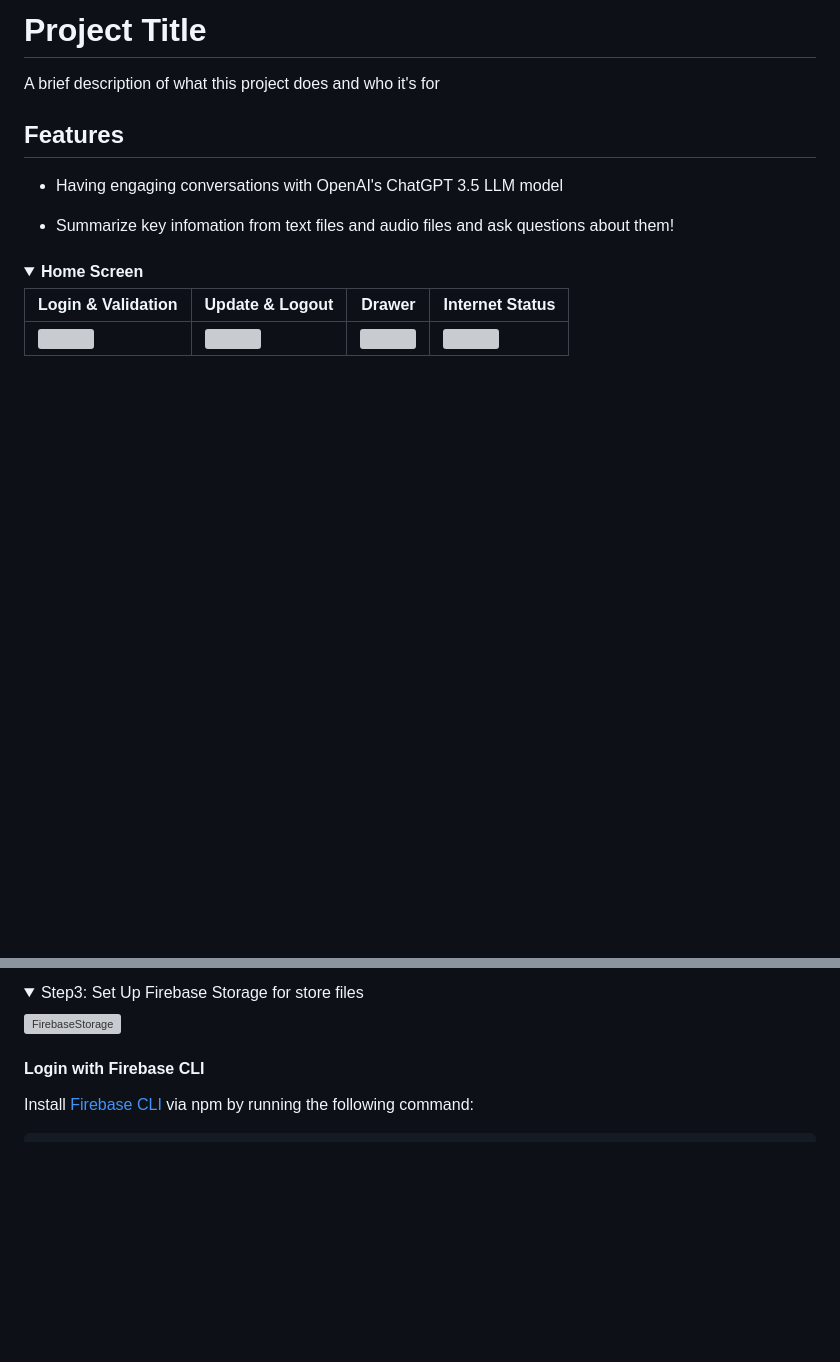
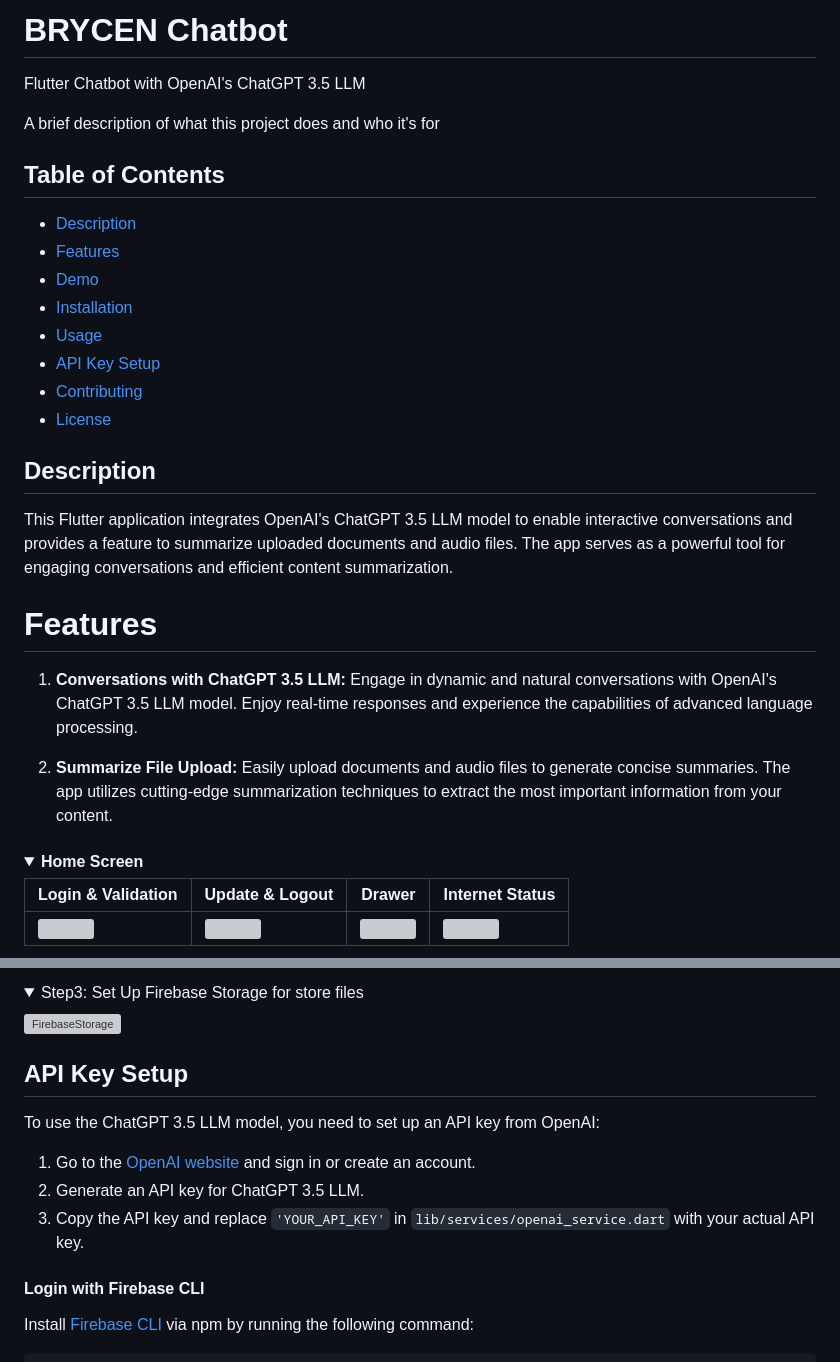
Before and after one commit to congltk1234/BrycenChatbot, a Markdown page: README.md, 2 parts joined by grey strips. Drawn GitHub-style; folded sections open; blank space fills up the shorter version; grey boxes are pictures that could not be loaded.

```diff
--- a/README.md
+++ b/README.md
@@ -1,13 +1,32 @@
 
-# Project Title
+# **BRYCEN Chatbot**
+Flutter Chatbot with OpenAI's ChatGPT 3.5 LLM
 
 A brief description of what this project does and who it's for
 
-## Features
+## Table of Contents
 
-- Having engaging conversations with OpenAI's ChatGPT 3.5 LLM model
+- [Description](#description)
+- [Features](#features)
+- [Demo](#demo)
+- [Installation](#installation)
+- [Usage](#usage)
+- [API Key Setup](#api-key-setup)
+- [Contributing](#contributing)
+- [License](#license)
 
-- Summarize key infomation from text files and audio files and ask questions about them!
+## Description
+
+This Flutter application integrates OpenAI's ChatGPT 3.5 LLM model to enable interactive conversations and provides a feature to summarize uploaded documents and audio files. The app serves as a powerful tool for engaging conversations and efficient content summarization.
+
+# Features
+
+1. **Conversations with ChatGPT 3.5 LLM:**
+   Engage in dynamic and natural conversations with OpenAI's ChatGPT 3.5 LLM model. Enjoy real-time responses and experience the capabilities of advanced language processing.
+
+2. **Summarize File Upload:**
+   Easily upload documents and audio files to generate concise summaries. The app utilizes cutting-edge summarization techniques to extract the most important information from your content.
+
 
 
 <h4><details open>
@@ -78,6 +97,14 @@ A brief description of what this project does and who it's for
 ![FirebaseStorage](https://raw.githubusercontent.com/congltk1234/BrycenChatbot/main/docs/assets/gif/3_firebaseStorage.gif)
 
 </details>
+
+## API Key Setup
+
+To use the ChatGPT 3.5 LLM model, you need to set up an API key from OpenAI:
+
+1. Go to the [OpenAI website](https://openai.com) and sign in or create an account.
+2. Generate an API key for ChatGPT 3.5 LLM.
+3. Copy the API key and replace `'YOUR_API_KEY'` in `lib/services/openai_service.dart` with your actual API key.
 
 
 #### Login with Firebase CLI
```
